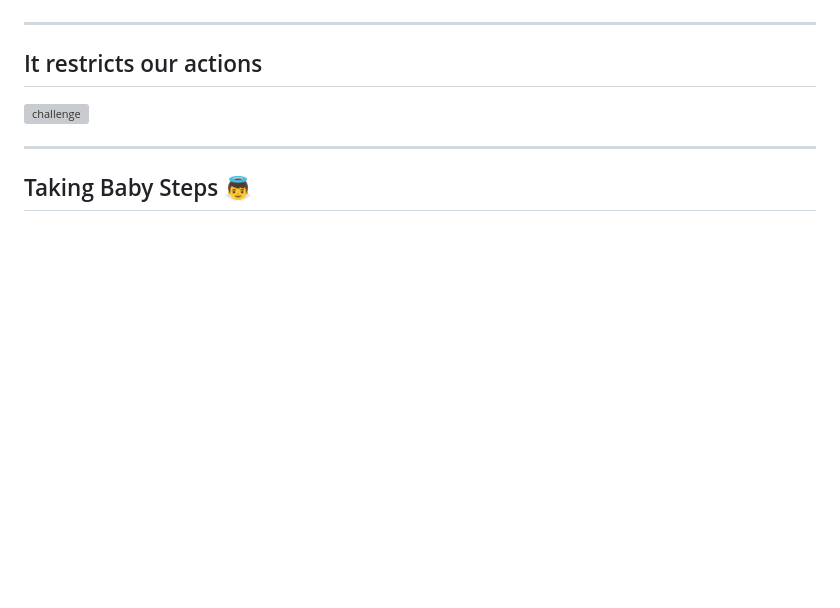
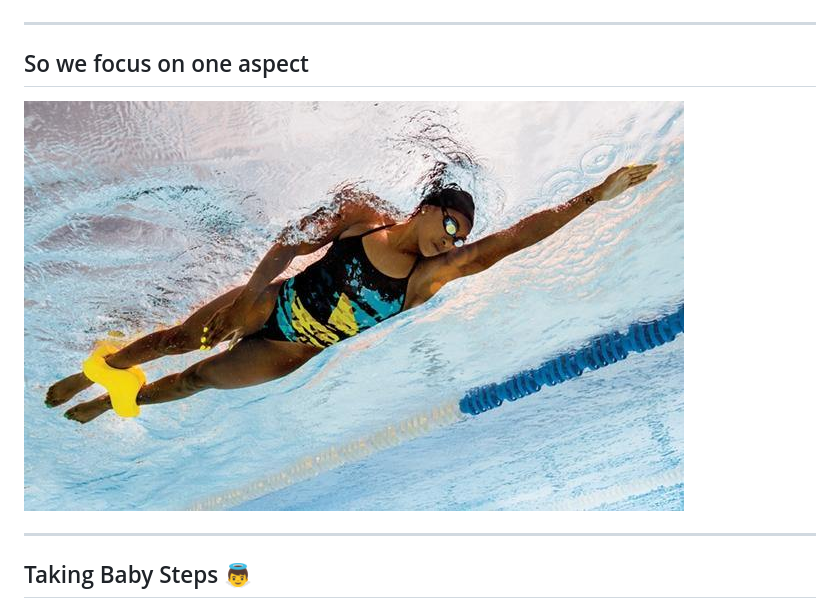
Before and after one commit to swkWien/gdcr2024, a Markdown page: 04_session03_babysteps.md, the part around the change. Drawn GitHub-style; pictures changed too: images/swimming_constraint.jpg (added); blank space fills up the shorter version; grey boxes are pictures that could not be loaded.

Commit message:
improve session 3

```diff
--- a/04_session03.md
+++ b/04_session03_babysteps.md
@@ -23,9 +23,9 @@ Facilitator: Roland Germ [@rolgerm](https://x.com/rolgerm)
 
 ---
 
-## It restricts our actions
+## So we focus on one aspect
 
-![challenge](./images/challenge.jpg)
+![swimming](./images/swimming_constraint.jpg)
 
 ---
 
```
Also changed, not shown: images/challenge.jpg (added), images/snail.jpg (added), 2 other files.
